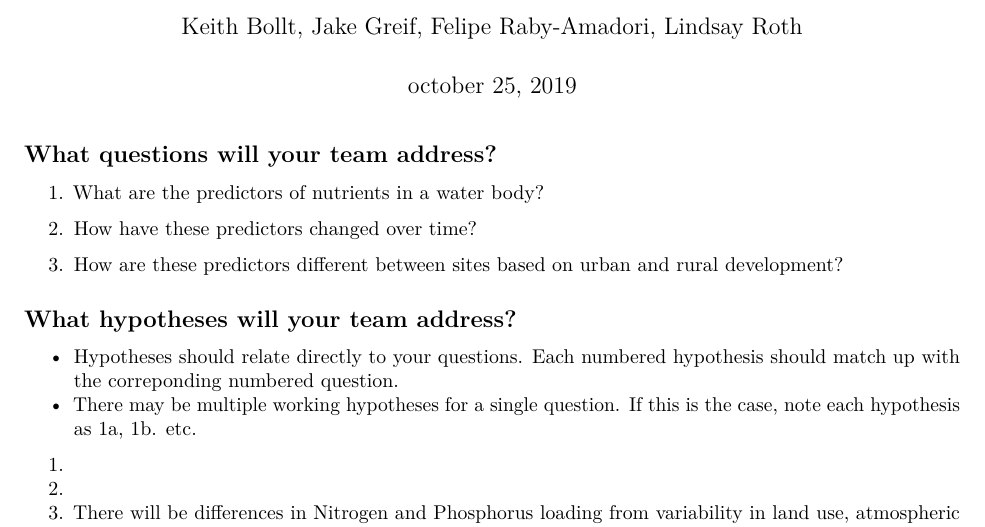
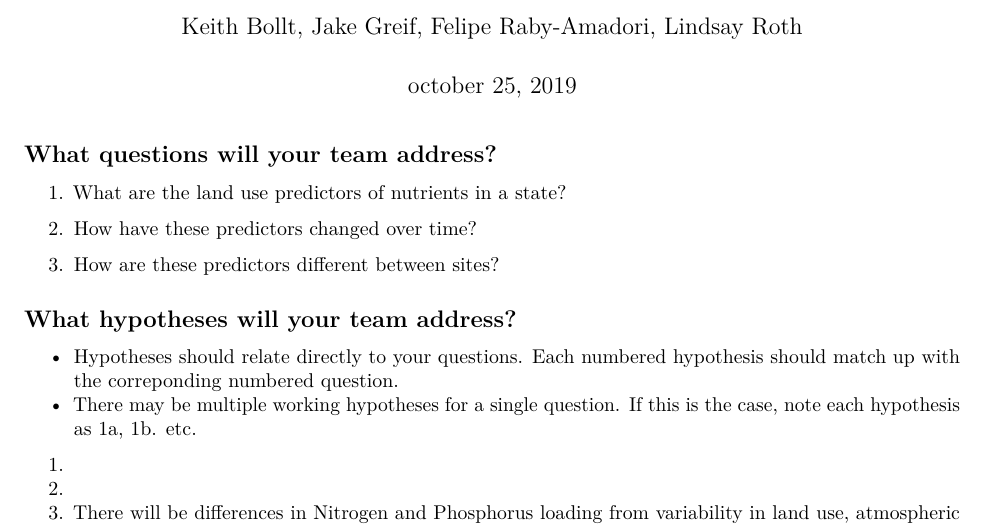
Before and after one commit to fr55/hydrologic_data_project, an R Markdown document (Proposal_AnalysisPlan.Rmd): part of page 1 of 2, cut so that both start at the same text. Rendered offline with R 4.5, knitr and Pandoc, then LaTeX, with nearby package versions.

Commit message:
question edits

```diff
--- a/Proposal_AnalysisPlan.Rmd
+++ b/Proposal_AnalysisPlan.Rmd
@@ -10,11 +10,11 @@ editor_options:
 
 ## What questions will your team address?
 
-1. What are the predictors of nutrients in a water body?
+1. What are the land use predictors of nutrients in a state?
 
 2. How have these predictors changed over time?
 
-3. How are these predictors different between sites based on urban and rural development?
+3. How are these predictors different between sites?
 
 <add more numbers as needed>
 
```
